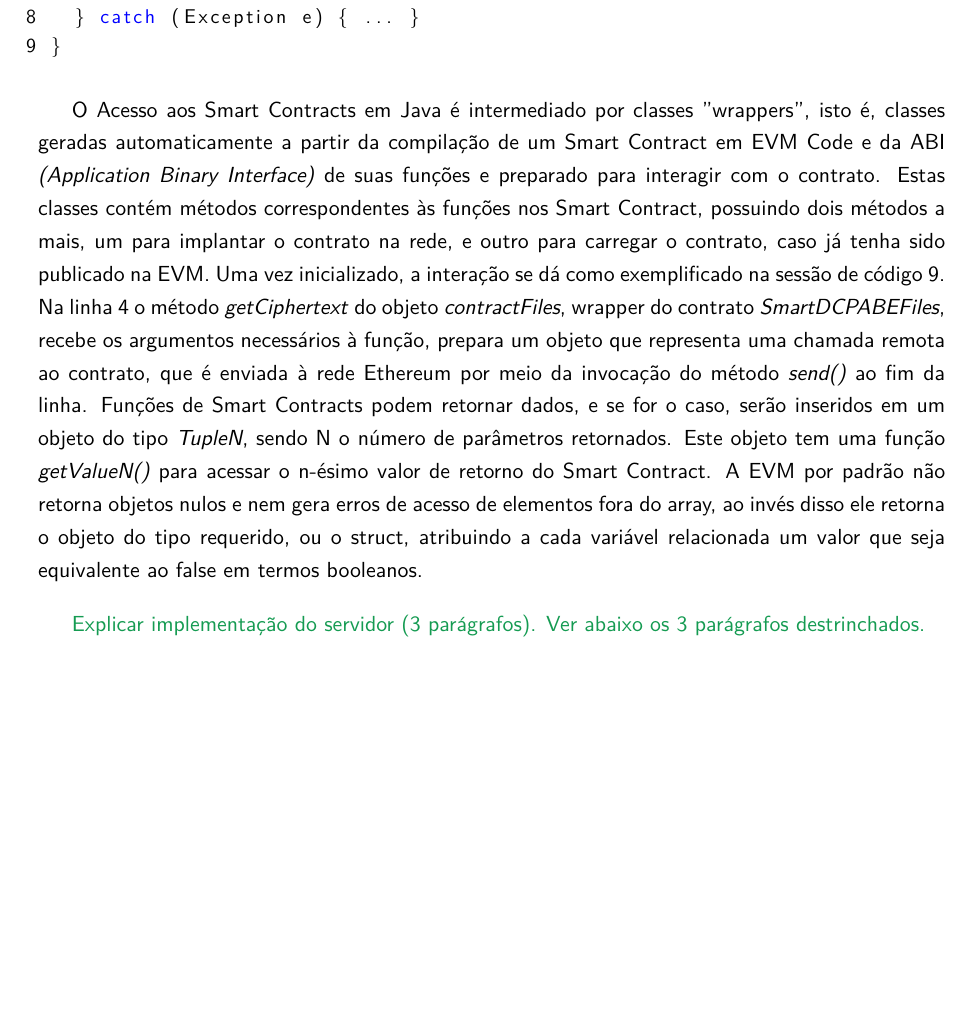
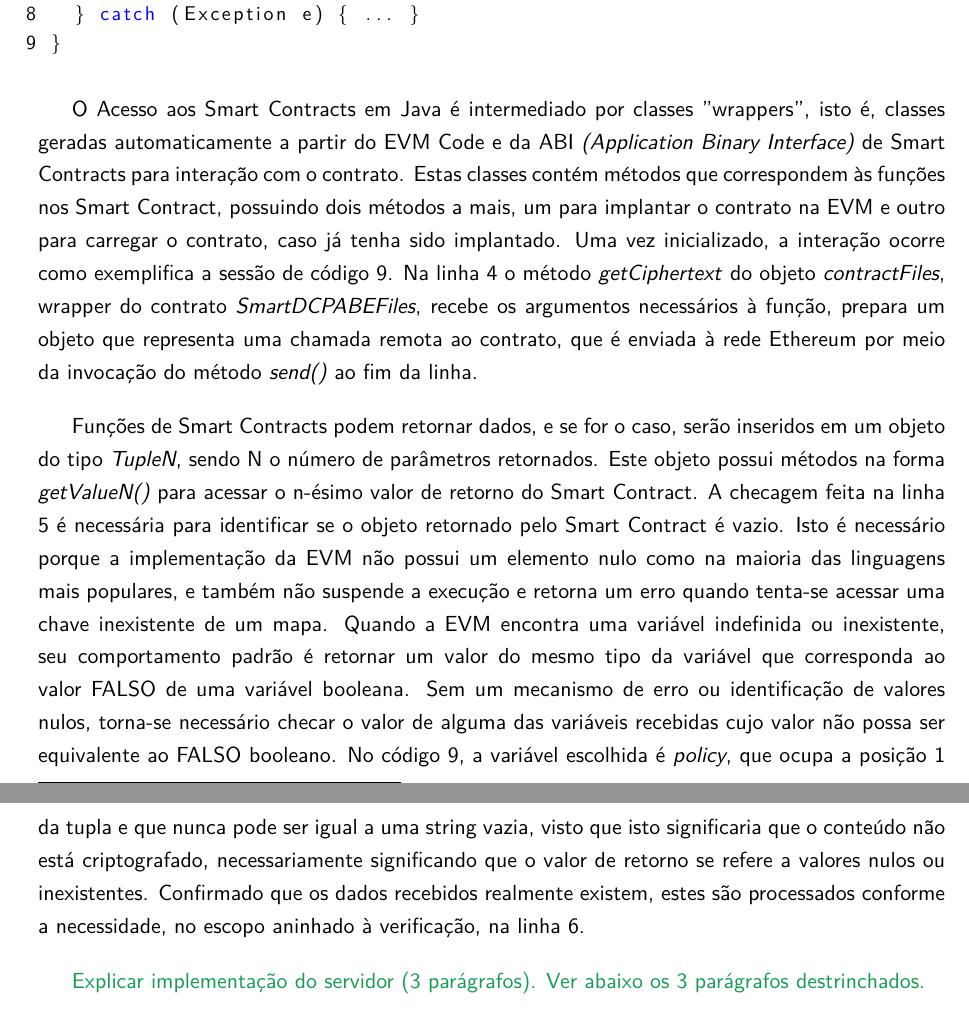
Before and after one commit to br-fedaykin/PGC, a LaTeX paper (monografia/main.tex): part of page 30 of 36 before the commit and two parts of pages 30 and 31 of 36 after it, the two joined at a grey line, cut so that both start at the same text, the shorter picture padded with empty space. Compiled offline with pdfLaTeX.

Commit message:
Seção 3.4 cliente - texto sobre S.C. wrappers

```diff
--- a/monografia/main.tex
+++ b/monografia/main.tex
@@ -733,11 +733,18 @@ Na linha 5 a mensagem m é ocultada sob a criptografia ABE utilizando a matriz \
  }
 \end{lstlisting}
 
-O Acesso aos Smart Contracts em Java é intermediado por classes "wrappers", isto é, classes geradas automaticamente a partir da compilação de um Smart Contract em EVM Code e da ABI \emph{(Application Binary Interface)} de suas funções e preparado para interagir com o contrato.
-Estas classes contém métodos correspondentes às funções nos Smart Contract, possuindo dois métodos a mais, um para implantar o contrato na rede, e outro para carregar o contrato, caso já tenha sido publicado na EVM.
-Uma vez inicializado, a interação se dá como exemplificado na sessão de código \ref{lst:acessoSmartContract}. Na linha 4 o método \emph{getCiphertext} do objeto \emph{contractFiles}, wrapper do contrato \emph{SmartDCPABEFiles}, recebe os argumentos necessários à função, prepara um objeto que representa uma chamada remota ao contrato, que é enviada à rede Ethereum por meio da invocação do método \emph{send()} ao fim da linha.
-Funções de Smart Contracts podem retornar dados, e se for o caso, serão inseridos em um objeto do tipo \emph{TupleN}, sendo N o número de parâmetros retornados. Este objeto tem uma função \emph{getValueN()} para acessar o n-ésimo valor de retorno do Smart Contract.
-A EVM por padrão não retorna objetos nulos e nem gera erros de acesso de elementos fora do array, ao invés disso ele retorna o objeto do tipo requerido, ou o struct, atribuindo a cada variável relacionada um valor que seja equivalente ao false em termos booleanos.
+O Acesso aos Smart Contracts em Java é intermediado por classes "wrappers", isto é, classes geradas automaticamente a partir do EVM Code e da ABI \emph{(Application Binary Interface)} de Smart Contracts para interação com o contrato.
+Estas classes contém métodos que correspondem às funções nos Smart Contract, possuindo dois métodos a mais, um para implantar o contrato na EVM e outro para carregar o contrato, caso já tenha sido implantado.
+Uma vez inicializado, a interação ocorre como exemplifica a sessão de código \ref{cod:acessoSmartContract}.
+Na linha 4 o método \emph{getCiphertext} do objeto \emph{contractFiles}, wrapper do contrato \emph{SmartDCPABEFiles}, recebe os argumentos necessários à função, prepara um objeto que representa uma chamada remota ao contrato, que é enviada à rede Ethereum por meio da invocação do método \emph{send()} ao fim da linha.
+
+Funções de Smart Contracts podem retornar dados, e se for o caso, serão inseridos em um objeto do tipo \emph{TupleN}, sendo N o número de parâmetros retornados. Este objeto possui métodos na forma \emph{getValueN()} para acessar o n-ésimo valor de retorno do Smart Contract.
+A checagem feita na linha 5 é necessária para identificar se o objeto retornado pelo Smart Contract é vazio.
+Isto é necessário porque a implementação da EVM não possui um elemento nulo como na maioria das linguagens mais populares, e também não suspende a execução e retorna um erro quando tenta-se acessar uma chave inexistente de um mapa.
+Quando a EVM encontra uma variável indefinida ou inexistente, seu comportamento padrão é retornar um valor do mesmo tipo da variável que corresponda ao valor FALSO de uma variável booleana.
+Sem um mecanismo de erro ou identificação de valores nulos, torna-se necessário checar o valor de alguma das variáveis recebidas cujo valor não possa ser equivalente ao FALSO booleano.
+No código \ref{cod:acessoSmartContract}, a variável escolhida é \emph{policy}, que ocupa a posição 1 da tupla e que nunca pode ser igual a uma string vazia, visto que isto significaria que o conteúdo não está criptografado, necessariamente significando que o valor de retorno se refere a valores nulos ou inexistentes.
+Confirmado que os dados recebidos realmente existem, estes são processados conforme a necessidade, no escopo aninhado à verificação, na linha 6.
 
 {\color{ForestGreen} Explicar implementação do servidor (3 parágrafos). Ver abaixo os 3 parágrafos destrinchados. }
 
```
Also changed, not shown: monografia/main.tex (22 more changed lines).
